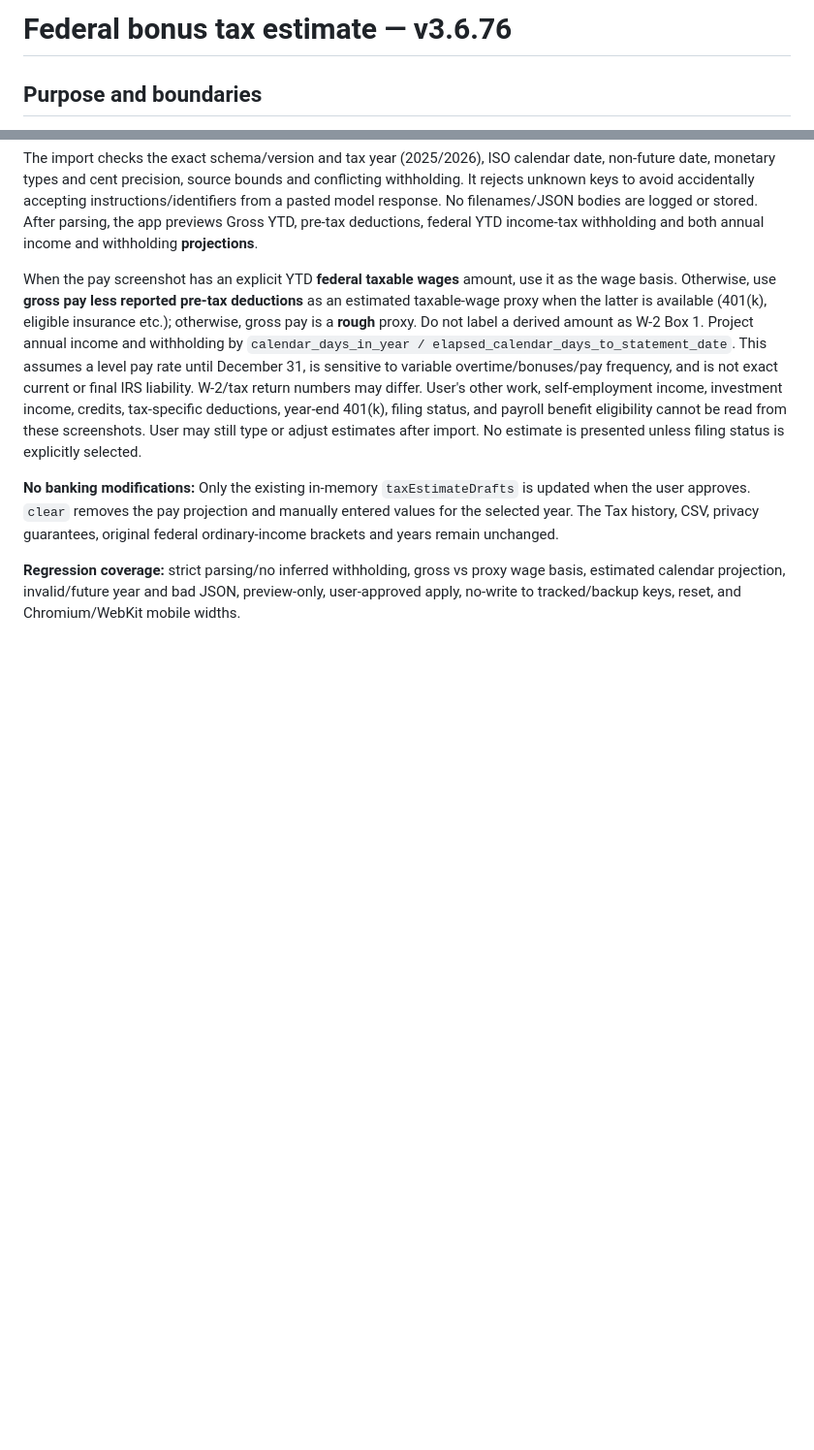
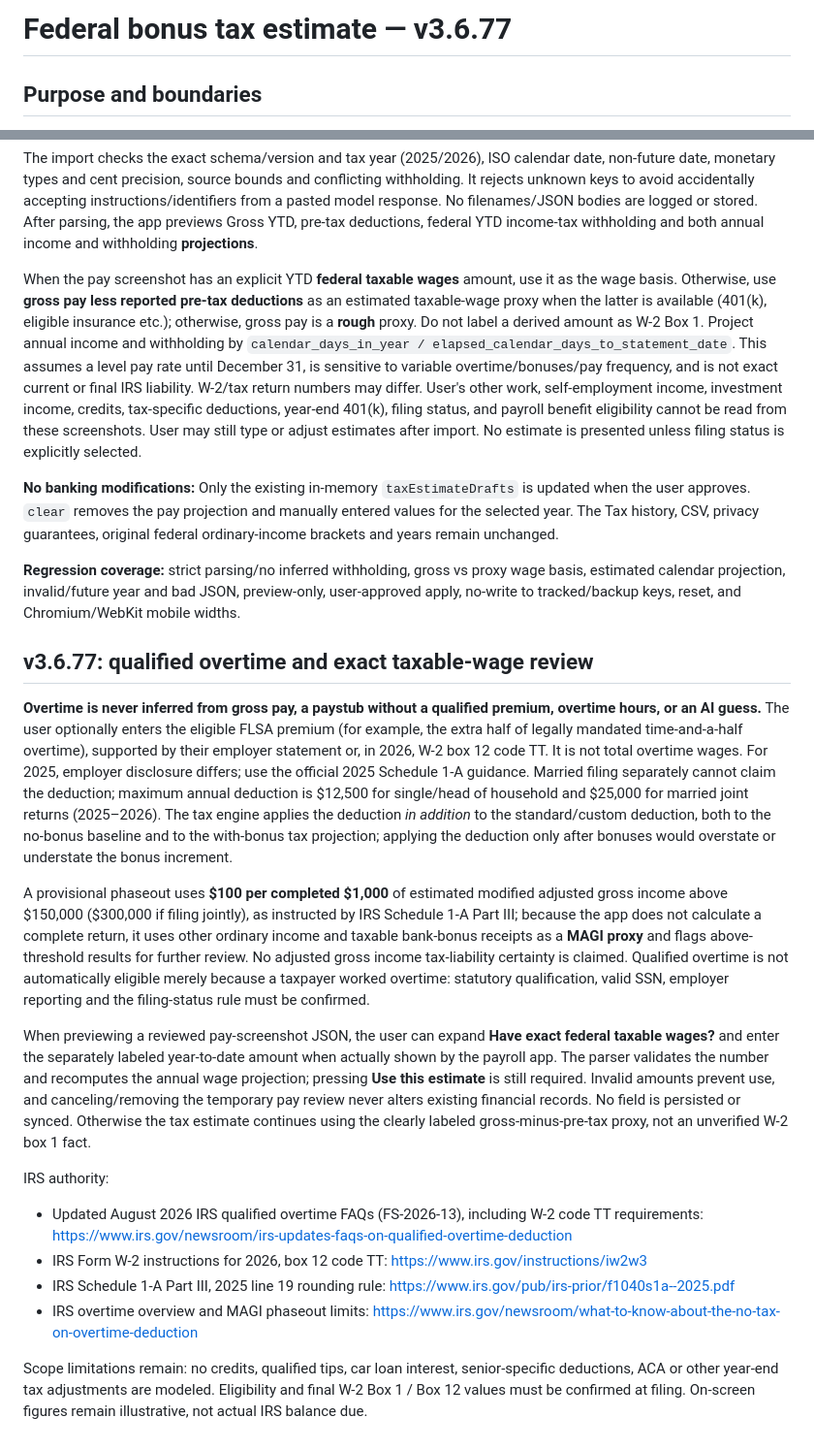
Before and after one commit to load66/bonus-tracker, a Markdown page: docs/TAX_ESTIMATOR.md, 2 parts joined by grey strips. Shown at 97% size. Rendered like a GitHub page; blank space fills up the shorter version.

Commit message:
docs: 2026 IRS overtime premium reporting, phaseout, eligibility and wage review limits

```diff
--- a/docs/TAX_ESTIMATOR.md
+++ b/docs/TAX_ESTIMATOR.md
@@ -1,4 +1,4 @@
-# Federal bonus tax estimate — v3.6.76
+# Federal bonus tax estimate — v3.6.77
 
 ## Purpose and boundaries
 The Tax tab retains the existing read-only receipt ledger, source reconciliation, Personal/Business filters, prior cycles, and full-year CSV export. It adds a **planning estimate**, not a tax return, tax filing, or a verified IRS balance. Do not represent a calculated result as an IRS bill.
@@ -58,3 +58,19 @@ When the pay screenshot has an explicit YTD **federal taxable wages** amount, us
 **No banking modifications:** Only the existing in-memory `taxEstimateDrafts` is updated when the user approves. `clear` removes the pay projection and manually entered values for the selected year. The Tax history, CSV, privacy guarantees, original federal ordinary-income brackets and years remain unchanged.
 
 **Regression coverage:** strict parsing/no inferred withholding, gross vs proxy wage basis, estimated calendar projection, invalid/future year and bad JSON, preview-only, user-approved apply, no-write to tracked/backup keys, reset, and Chromium/WebKit mobile widths.
+
+## v3.6.77: qualified overtime and exact taxable-wage review
+
+**Overtime is never inferred from gross pay, a paystub without a qualified premium, overtime hours, or an AI guess.** The user optionally enters the eligible FLSA premium (for example, the extra half of legally mandated time-and-a-half overtime), supported by their employer statement or, in 2026, W-2 box 12 code TT. It is not total overtime wages. For 2025, employer disclosure differs; use the official 2025 Schedule 1-A guidance. Married filing separately cannot claim the deduction; maximum annual deduction is $12,500 for single/head of household and $25,000 for married joint returns (2025–2026). The tax engine applies the deduction *in addition* to the standard/custom deduction, both to the no-bonus baseline and to the with-bonus tax projection; applying the deduction only after bonuses would overstate or understate the bonus increment.
+
+A provisional phaseout uses **$100 per completed $1,000** of estimated modified adjusted gross income above $150,000 ($300,000 if filing jointly), as instructed by IRS Schedule 1-A Part III; because the app does not calculate a complete return, it uses other ordinary income and taxable bank-bonus receipts as a **MAGI proxy** and flags above-threshold results for further review. No adjusted gross income tax-liability certainty is claimed. Qualified overtime is not automatically eligible merely because a taxpayer worked overtime: statutory qualification, valid SSN, employer reporting and the filing-status rule must be confirmed.
+
+When previewing a reviewed pay-screenshot JSON, the user can expand **Have exact federal taxable wages?** and enter the separately labeled year-to-date amount when actually shown by the payroll app. The parser validates the number and recomputes the annual wage projection; pressing **Use this estimate** is still required. Invalid amounts prevent use, and canceling/removing the temporary pay review never alters existing financial records. No field is persisted or synced. Otherwise the tax estimate continues using the clearly labeled gross-minus-pre-tax proxy, not an unverified W-2 box 1 fact.
+
+IRS authority:
+- Updated August 2026 IRS qualified overtime FAQs (FS-2026-13), including W-2 code TT requirements: https://www.irs.gov/newsroom/irs-updates-faqs-on-qualified-overtime-deduction
+- IRS Form W-2 instructions for 2026, box 12 code TT: https://www.irs.gov/instructions/iw2w3
+- IRS Schedule 1-A Part III, 2025 line 19 rounding rule: https://www.irs.gov/pub/irs-prior/f1040s1a--2025.pdf
+- IRS overtime overview and MAGI phaseout limits: https://www.irs.gov/newsroom/what-to-know-about-the-no-tax-on-overtime-deduction
+
+Scope limitations remain: no credits, qualified tips, car loan interest, senior-specific deductions, ACA or other year-end tax adjustments are modeled. Eligibility and final W-2 Box 1 / Box 12 values must be confirmed at filing. On-screen figures remain illustrative, not actual IRS balance due.
```
